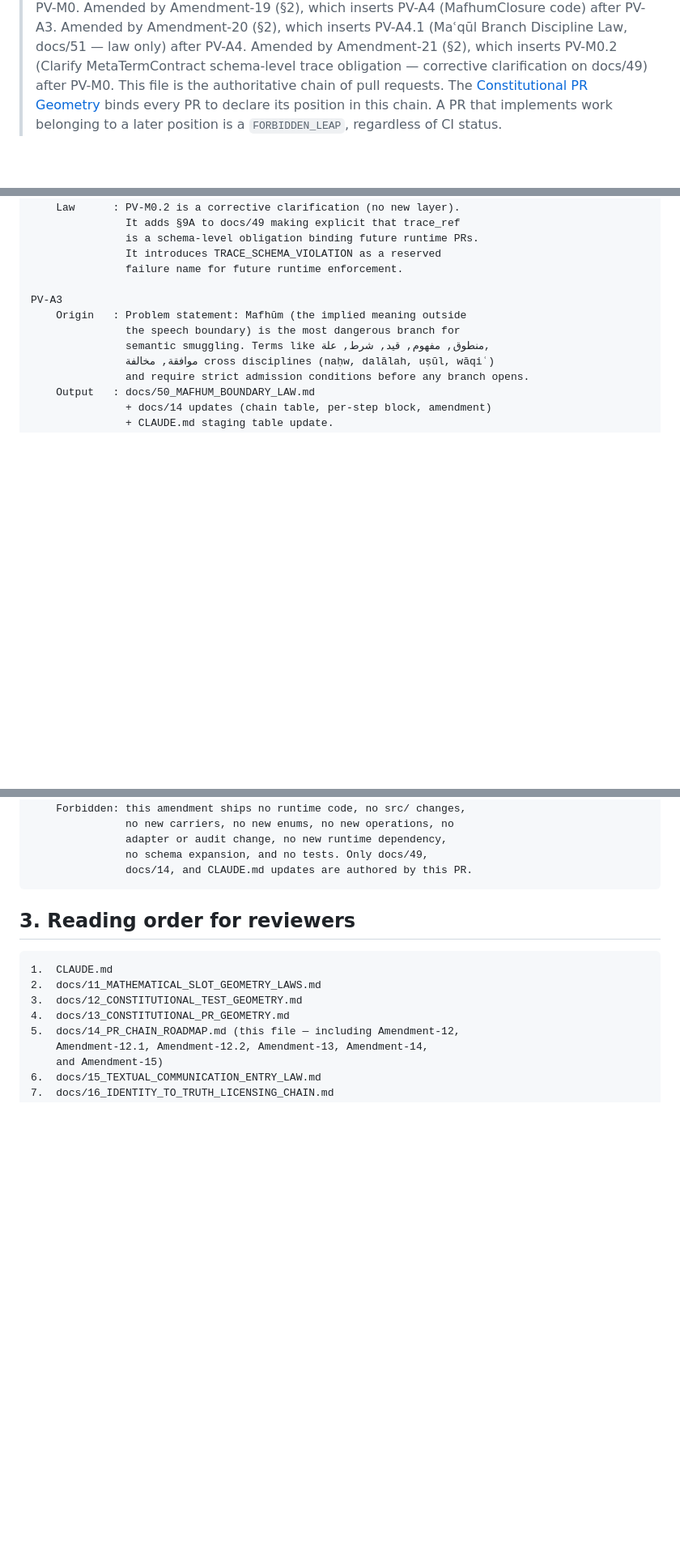
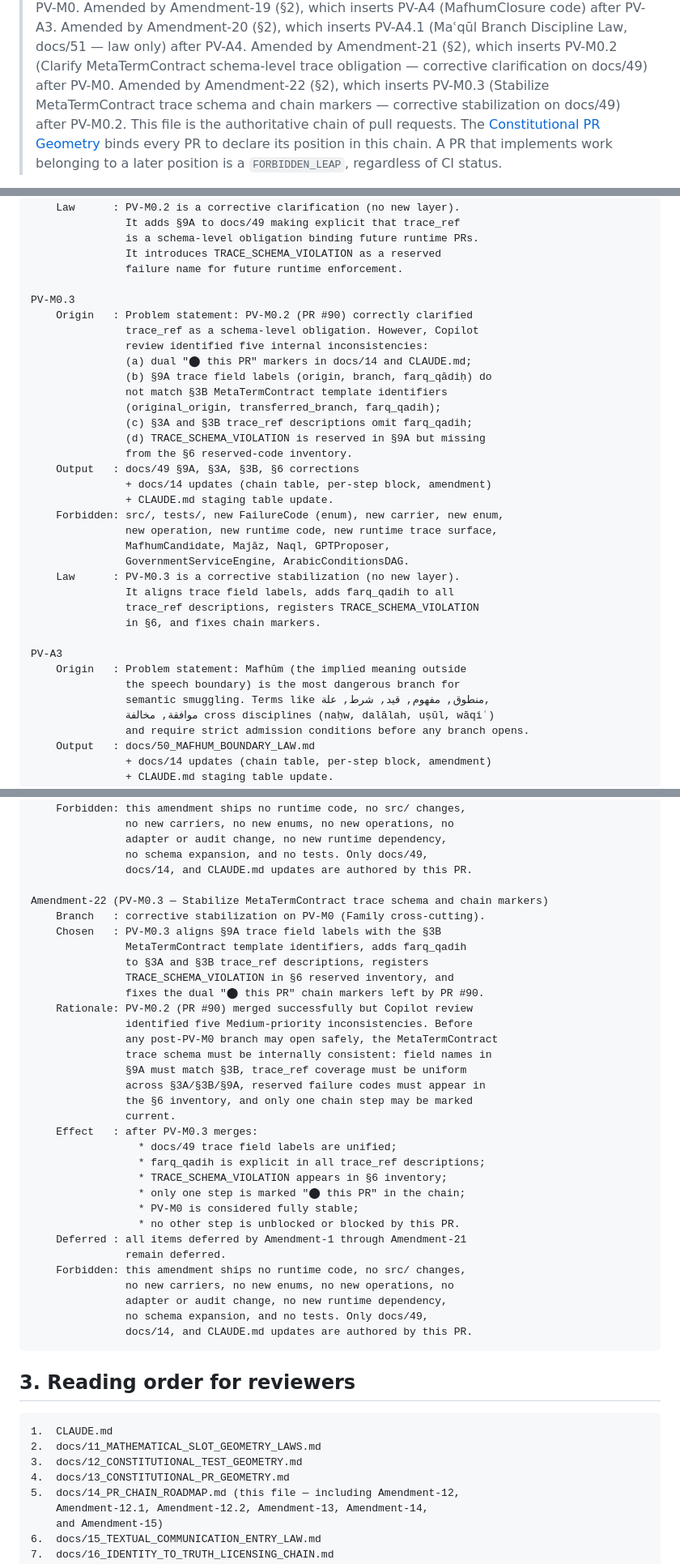
Before and after one commit to sonaiso/Taaqol-GPT, a Markdown page: docs/14_PR_CHAIN_ROADMAP.md, 3 parts joined by grey strips. Shown at 81% size. Rendered like a GitHub page; blank space fills up the shorter version.

````diff
--- a/docs/14_PR_CHAIN_ROADMAP.md
+++ b/docs/14_PR_CHAIN_ROADMAP.md
@@ -65,6 +65,9 @@
 > Amended by Amendment-21 (§2), which inserts PV-M0.2
 > (Clarify MetaTermContract schema-level trace obligation — corrective
 > clarification on docs/49) after PV-M0.
+> Amended by Amendment-22 (§2), which inserts PV-M0.3
+> (Stabilize MetaTermContract trace schema and chain markers —
+> corrective stabilization on docs/49) after PV-M0.2.
 > This file is the authoritative chain of pull requests. The
 > [Constitutional PR Geometry](13_CONSTITUTIONAL_PR_GEOMETRY.md) binds
 > every PR to declare its position in this chain. A PR that
@@ -1734,6 +1742,29 @@ PV-M0.2
                is a schema-level obligation binding future runtime PRs.
                It introduces TRACE_SCHEMA_VIOLATION as a reserved
                failure name for future runtime enforcement.
+
+PV-M0.3
+    Origin   : Problem statement: PV-M0.2 (PR #90) correctly clarified
+               trace_ref as a schema-level obligation. However, Copilot
+               review identified five internal inconsistencies:
+               (a) dual "⬤ this PR" markers in docs/14 and CLAUDE.md;
+               (b) §9A trace field labels (origin, branch, farq_qādiḥ) do
+               not match §3B MetaTermContract template identifiers
+               (original_origin, transferred_branch, farq_qadih);
+               (c) §3A and §3B trace_ref descriptions omit farq_qadih;
+               (d) TRACE_SCHEMA_VIOLATION is reserved in §9A but missing
+               from the §6 reserved-code inventory.
+    Output   : docs/49 §9A, §3A, §3B, §6 corrections
+               + docs/14 updates (chain table, per-step block, amendment)
+               + CLAUDE.md staging table update.
+    Forbidden: src/, tests/, new FailureCode (enum), new carrier, new enum,
+               new operation, new runtime code, new runtime trace surface,
+               MafhumCandidate, Majāz, Naql, GPTProposer,
+               GovernmentServiceEngine, ArabicConditionsDAG.
+    Law      : PV-M0.3 is a corrective stabilization (no new layer).
+               It aligns trace field labels, adds farq_qadih to all
+               trace_ref descriptions, registers TRACE_SCHEMA_VIOLATION
+               in §6, and fixes chain markers.
 
 PV-A3
     Origin   : Problem statement: Mafhūm (the implied meaning outside
@@ -2733,6 +2764,36 @@ Amendment-21 (PV-M0.2 — Clarify MetaTermContract schema-level trace obligation
                adapter or audit change, no new runtime dependency,
                no schema expansion, and no tests. Only docs/49,
                docs/14, and CLAUDE.md updates are authored by this PR.
+
+Amendment-22 (PV-M0.3 — Stabilize MetaTermContract trace schema and chain markers)
+    Branch   : corrective stabilization on PV-M0 (Family cross-cutting).
+    Chosen   : PV-M0.3 aligns §9A trace field labels with the §3B
+               MetaTermContract template identifiers, adds farq_qadih
+               to §3A and §3B trace_ref descriptions, registers
+               TRACE_SCHEMA_VIOLATION in §6 reserved inventory, and
+               fixes the dual "⬤ this PR" chain markers left by PR #90.
+    Rationale: PV-M0.2 (PR #90) merged successfully but Copilot review
+               identified five Medium-priority inconsistencies. Before
+               any post-PV-M0 branch may open safely, the MetaTermContract
+               trace schema must be internally consistent: field names in
+               §9A must match §3B, trace_ref coverage must be uniform
+               across §3A/§3B/§9A, reserved failure codes must appear in
+               the §6 inventory, and only one chain step may be marked
+               current.
+    Effect   : after PV-M0.3 merges:
+                 * docs/49 trace field labels are unified;
+                 * farq_qadih is explicit in all trace_ref descriptions;
+                 * TRACE_SCHEMA_VIOLATION appears in §6 inventory;
+                 * only one step is marked "⬤ this PR" in the chain;
+                 * PV-M0 is considered fully stable;
+                 * no other step is unblocked or blocked by this PR.
+    Deferred : all items deferred by Amendment-1 through Amendment-21
+               remain deferred.
+    Forbidden: this amendment ships no runtime code, no src/ changes,
+               no new carriers, no new enums, no new operations, no
+               adapter or audit change, no new runtime dependency,
+               no schema expansion, and no tests. Only docs/49,
+               docs/14, and CLAUDE.md updates are authored by this PR.
 ```
 
 ## 3. Reading order for reviewers
````
Also changed, not shown: other parts of docs/14_PR_CHAIN_ROADMAP.md (+7 -2 lines), CLAUDE.md (+7 -2 lines), docs/49_META_LANGUAGE_BOUNDARY_COVENANT.md (+17 -8 lines).
